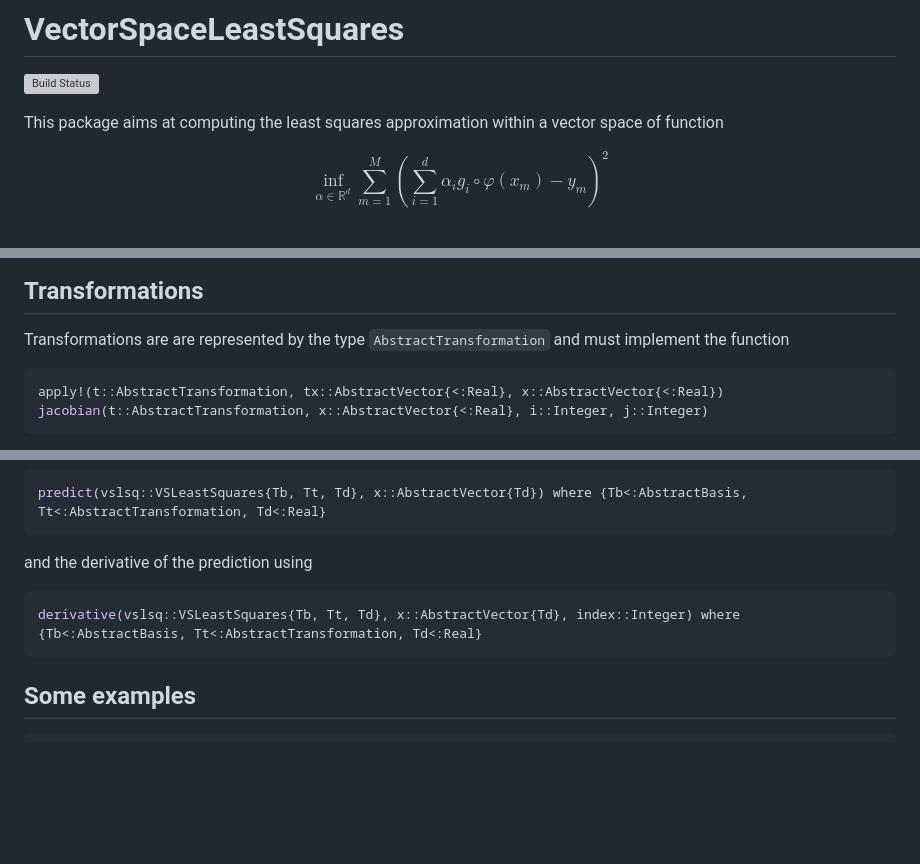
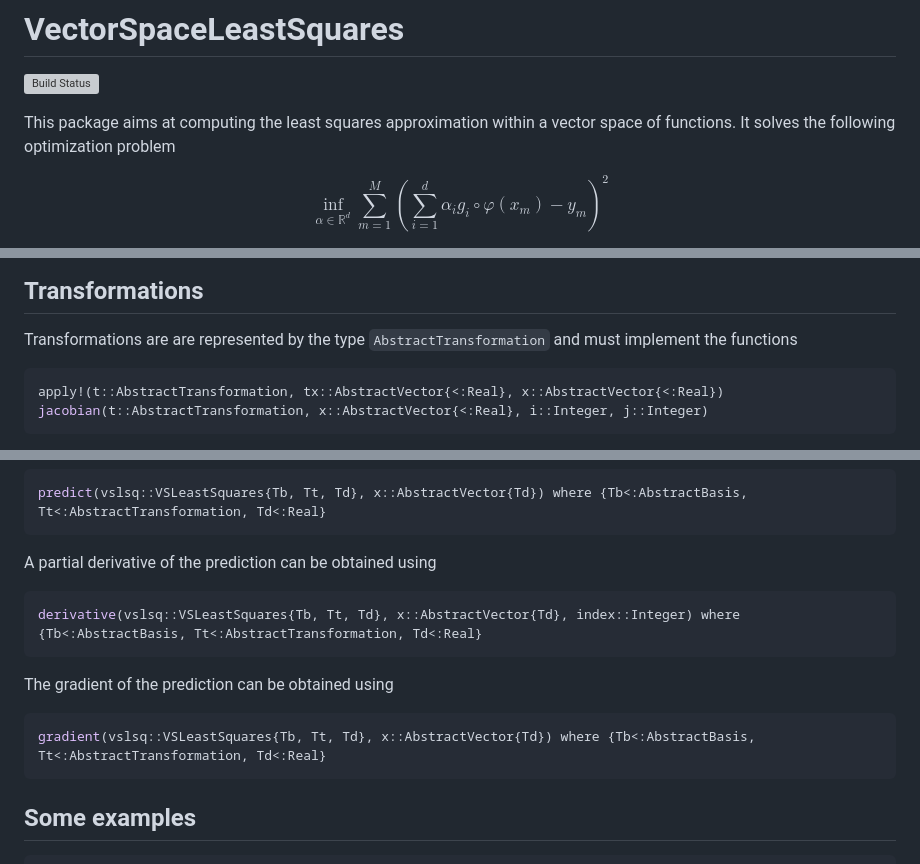
Before and after one commit to jlelong/VectorSpaceLeastSquares.jl, a Markdown page: README.md, 3 parts joined by grey strips. GitHub-like rendering; blank space fills up the shorter version; grey boxes are pictures that could not be loaded.

Commit message:
Improve documentation

`````diff
--- a/README.md
+++ b/README.md
@@ -2,7 +2,7 @@
 
 [![Build Status](https://github.com/jlelong/VectorSpaceLeastSquares.jl/actions/workflows/CI.yml/badge.svg?branch=main)](https://github.com/jlelong/VectorSpaceLeastSquares.jl/actions/workflows/CI.yml?query=branch%3Amain)
 
-This package aims at computing the least squares approximation within a vector space of function
+This package aims at computing the least squares approximation within a vector space of functions. It solves the following optimization problem
 
 $$\inf_{\alpha \in \mathbb{R}^d} \sum_{m=1}^M \left(\sum_{i=1}^d \alpha_i g_i\circ\varphi(x_m) - y_m\right)^2$$
 
@@ -16,7 +16,7 @@ Let $\mathcal{V}$ be the vector space generated by the functions $(g_1, \dots, g
 
 ## Transformations
 
-Transformations are are represented by the type `AbstractTransformation` and must implement the function
+Transformations are are represented by the type `AbstractTransformation` and must implement the functions
 
 ```julia
 apply!(t::AbstractTransformation, tx::AbstractVector{<:Real}, x::AbstractVector{<:Real})
@@ -156,10 +156,16 @@ Once a model is fit, a prediction can be obtained using
 predict(vslsq::VSLeastSquares{Tb, Tt, Td}, x::AbstractVector{Td}) where {Tb<:AbstractBasis, Tt<:AbstractTransformation, Td<:Real}
 ```
 
-and the derivative of the prediction using
+A partial derivative of the prediction can be obtained using
 
 ```julia
 derivative(vslsq::VSLeastSquares{Tb, Tt, Td}, x::AbstractVector{Td}, index::Integer) where {Tb<:AbstractBasis, Tt<:AbstractTransformation, Td<:Real}
+````
+
+The gradient of the prediction can be obtained using
+
+```julia
+gradient(vslsq::VSLeastSquares{Tb, Tt, Td}, x::AbstractVector{Td}) where {Tb<:AbstractBasis, Tt<:AbstractTransformation, Td<:Real}
 ```
 
 ## Some examples
`````
